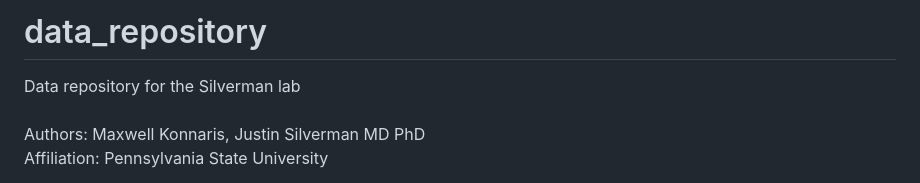
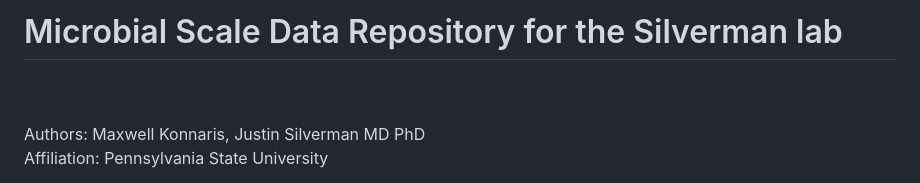
Before and after one commit to Silverman-Lab/mutt, a Markdown page: README.md, the part around the change. Drawn GitHub-style.

```diff
--- a/README.md
+++ b/README.md
@@ -1,5 +1,5 @@
-# data_repository
-Data repository for the Silverman lab <br><br>
+# Microbial Scale Data Repository for the Silverman lab
+<br><br>
 Authors: Maxwell Konnaris, Justin Silverman MD PhD <br>
 Affiliation: Pennsylvania State University
 
```
